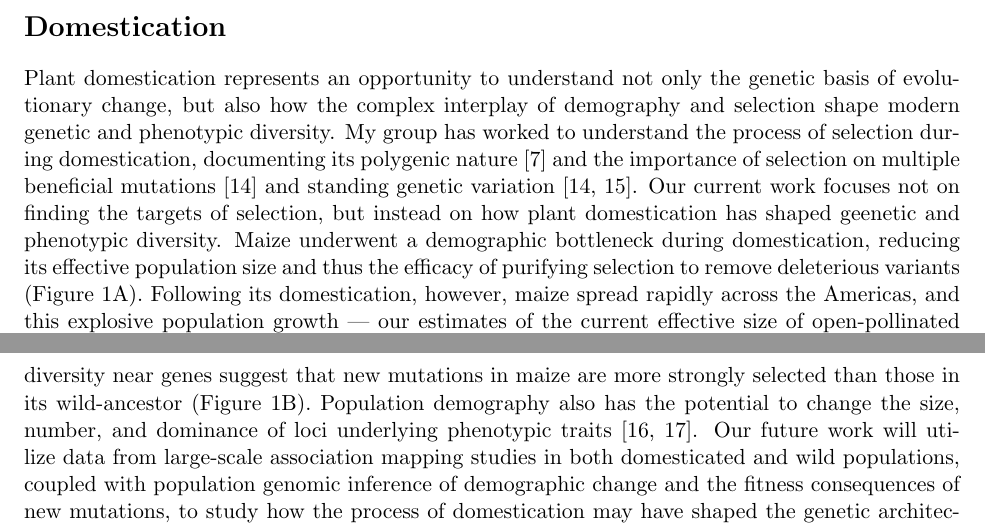
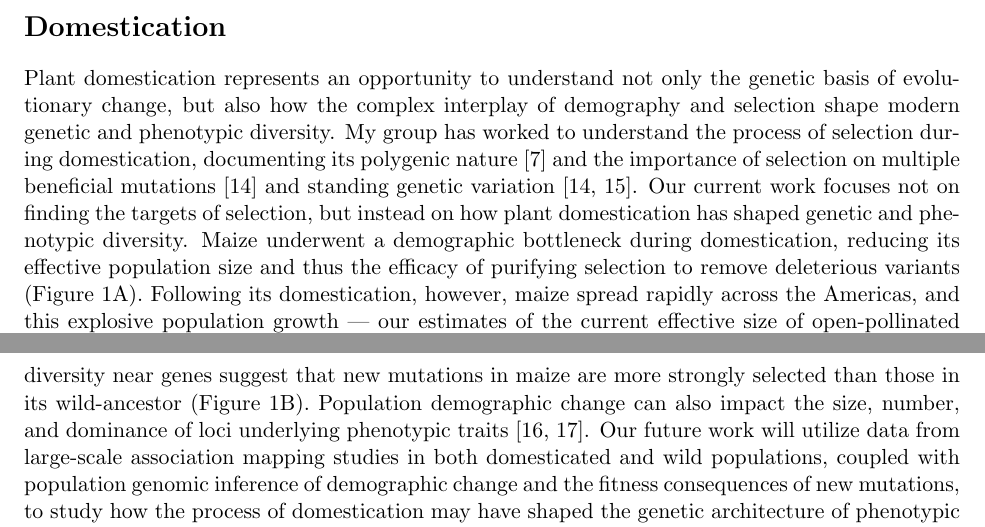
Before and after one commit to rossibarra/hhmi, a LaTeX document (HHMI.tex): two parts of pages 1 and 2 of 6, joined at a grey line, cut so that both start at the same text. Compiled offline with pdfLaTeX.

Commit message:
dad edits domestication

```diff
--- a/HHMI.tex
+++ b/HHMI.tex
@@ -52,10 +52,10 @@ Below I describe current and planned population genomic work in my lab which aim
 
 Plant domestication represents an opportunity to understand not only the genetic basis of evolutionary change, but also how the complex interplay of demography and selection shape modern genetic and phenotypic diversity.
 My group has worked to understand the process of selection during domestication, documenting its polygenic nature \citep{hufford2012comparative} and the importance of selection on multiple beneficial mutations \citep{wills2013many} and standing genetic variation \citep{wills2013many, studer2011identification}.
-Our current work focuses not on finding the targets of selection, but instead on how plant domestication has shaped geenetic and phenotypic diversity.
+Our current work focuses not on finding the targets of selection, but instead on how plant domestication has shaped genetic and phenotypic diversity.
 Maize underwent a demographic bottleneck during domestication, reducing its effective population size and thus the efficacy of purifying selection to remove deleterious variants (Figure \ref{fig:purify}A).
-Following its domestication, however, maize spread rapidly across the Americas, and this explosive population growth --- our estimates of the current effective size of open-pollinated maize exceed $10^12$ --- has lead to a higher efficacy of selection on new mutations, and patterns of diversity near genes suggest that new mutations in maize are more strongly selected than those in its wild-ancestor (Figure \ref{fig:purify}B).
-Population demography also has the potential to change the size, number, and dominance of loci underlying phenotypic traits \citep{lohmueller2014impact,gazave2013population}.
+Following its domestication, however, maize spread rapidly across the Americas, and this explosive population growth --- our estimates of the current effective size of open-pollinated maize exceed $10^{12}$ --- has lead to a higher efficacy of selection on new mutations, and patterns of diversity near genes suggest that new mutations in maize are more strongly selected than those in its wild-ancestor (Figure \ref{fig:purify}B).
+Population demographic change can also impact the size, number, and dominance of loci underlying phenotypic traits \citep{lohmueller2014impact,gazave2013population}.
 Our future work will utilize data from large-scale association mapping studies in both domesticated and wild populations, coupled with population genomic inference of demographic change and the fitness consequences of new mutations, to study how the process of domestication may have shaped the genetic architecture of phenotypic traits.
 Results from these studies will help us better understand the functional consequences of new mutations as well as improve our utilization of genetic diversity to predict phenotype.
 
```
